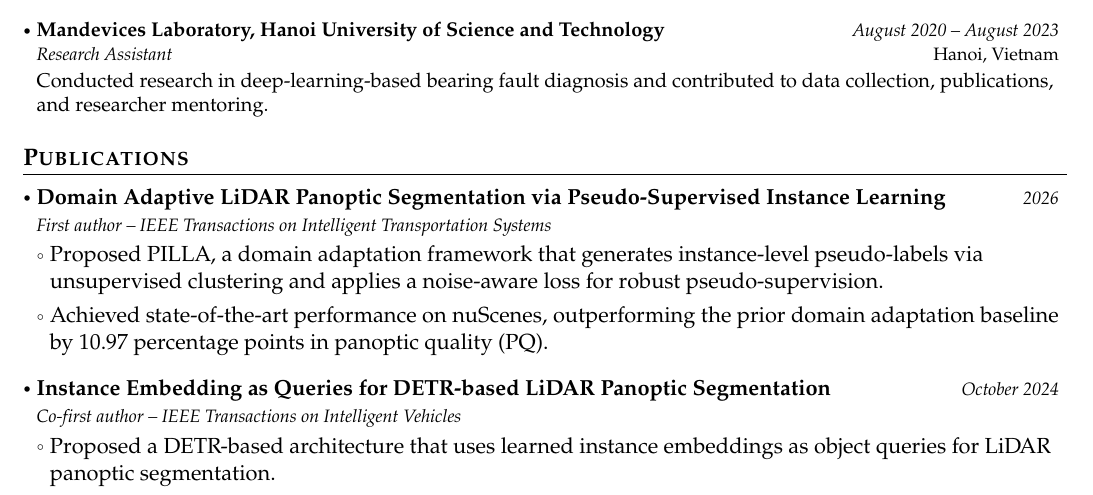
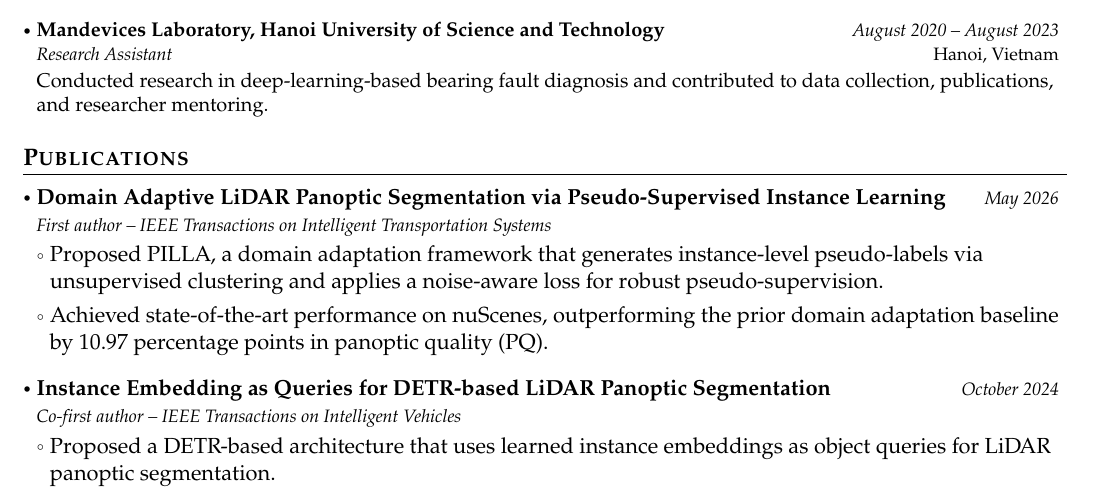
Before and after one commit to vuong-viet-hung/academic-cv, a LaTeX document (main.tex): part of page 1 of 2, cut so that both start at the same text. Compiled offline with pdfLaTeX.

Commit message:
fix: update publication month

```diff
--- a/main.tex
+++ b/main.tex
@@ -255,7 +255,7 @@
   \resumeProject
     {Domain Adaptive LiDAR Panoptic Segmentation via Pseudo-Supervised Instance Learning}
     {First author -- IEEE Transactions on Intelligent Transportation Systems}
-    {2026}
+    {May 2026}
 
   \resumeItemListStart
     \item Proposed PILLA, a domain adaptation framework that generates instance-level pseudo-labels via unsupervised clustering and applies a noise-aware loss for robust pseudo-supervision.
```
Also changed, not shown: main.pdf.
